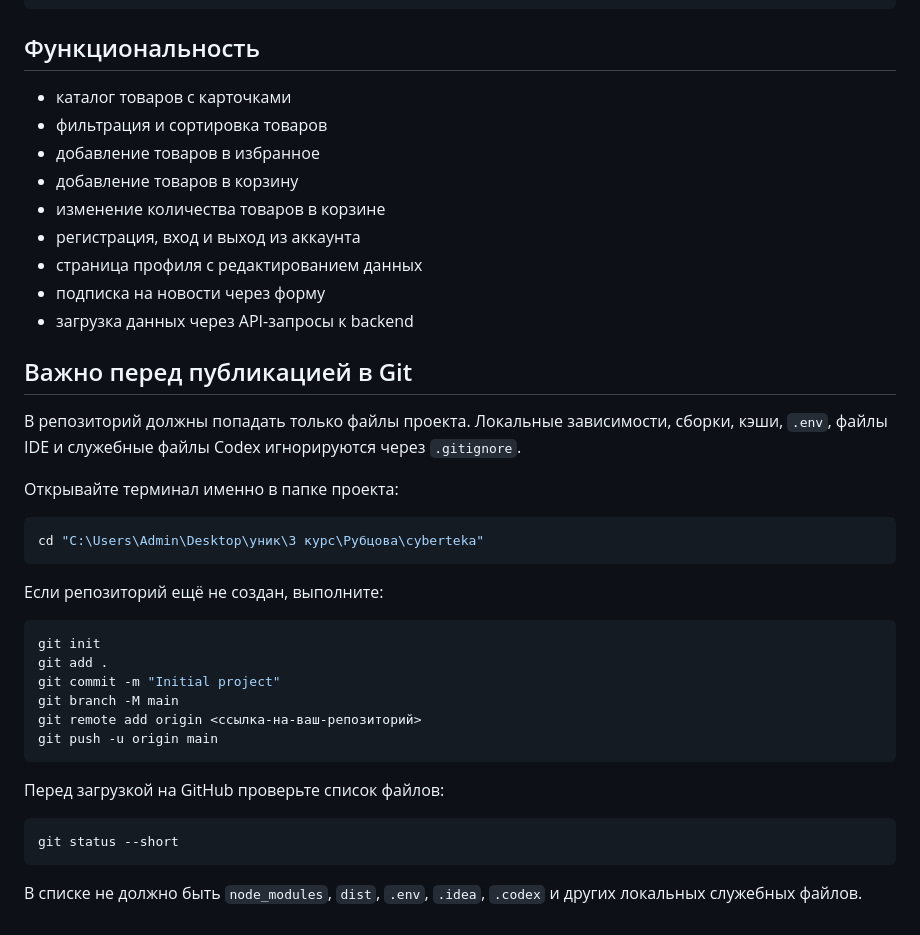
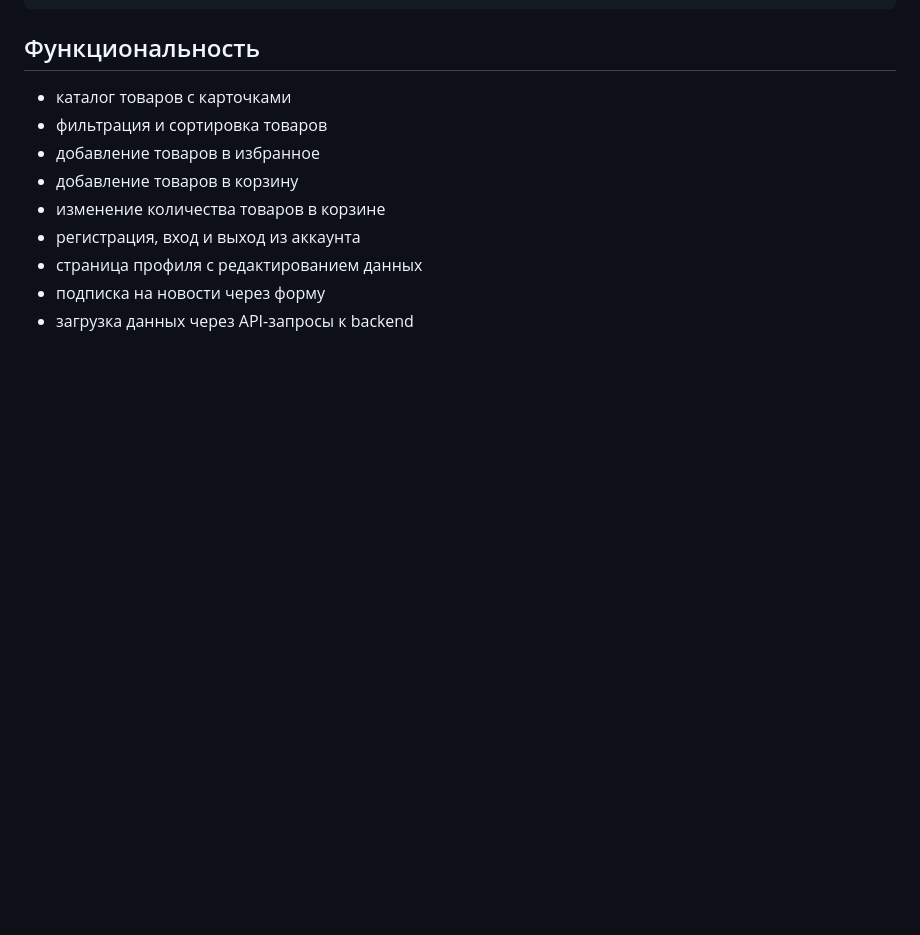
Before and after one commit to KiRilLTatar/-2026, a Markdown page: README.md, the part around the change. Drawn GitHub-style; blank space fills up the shorter version.

Commit message:
выаыва

````diff
--- a/README.md
+++ b/README.md
@@ -115,32 +115,3 @@ npm run lint
 - страница профиля с редактированием данных
 - подписка на новости через форму
 - загрузка данных через API-запросы к backend
-
-## Важно перед публикацией в Git
-
-В репозиторий должны попадать только файлы проекта. Локальные зависимости, сборки, кэши, `.env`, файлы IDE и служебные файлы Codex игнорируются через `.gitignore`.
-
-Открывайте терминал именно в папке проекта:
-
-```bash
-cd "C:\Users\Admin\Desktop\уник\3 курс\Рубцова\cyberteka"
-```
-
-Если репозиторий ещё не создан, выполните:
-
-```bash
-git init
-git add .
-git commit -m "Initial project"
-git branch -M main
-git remote add origin <ссылка-на-ваш-репозиторий>
-git push -u origin main
-```
-
-Перед загрузкой на GitHub проверьте список файлов:
-
-```bash
-git status --short
-```
-
-В списке не должно быть `node_modules`, `dist`, `.env`, `.idea`, `.codex` и других локальных служебных файлов.
````
